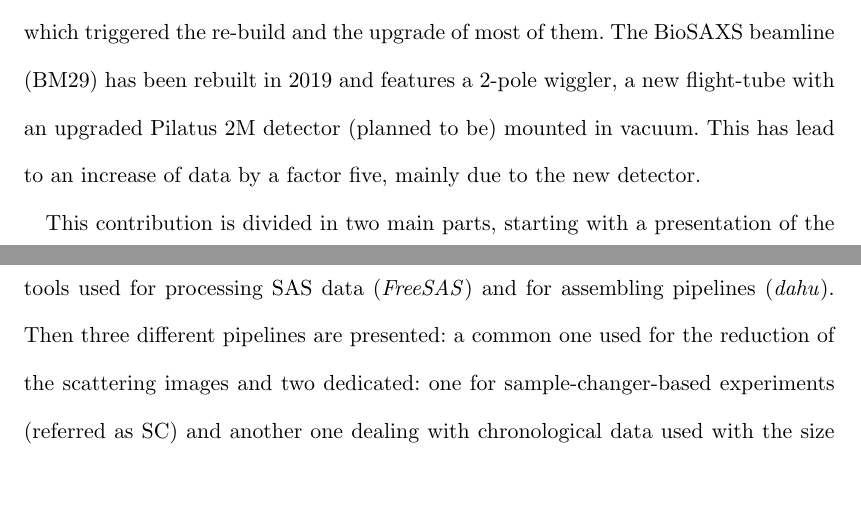
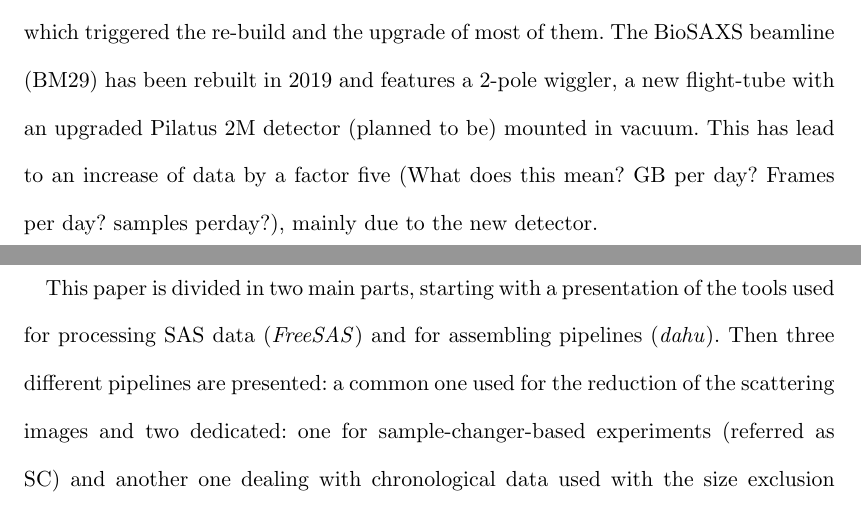
Before and after one commit to kif/biosaxs_analysis, a LaTeX document (document.tex): two parts of pages 2 and 3 of 20, joined at a grey line, cut so that both start at the same text, the shorter picture padded with empty space. Compiled offline with pdfLaTeX.

Commit message:
more minor changes to introduction

```diff
--- a/document.tex
+++ b/document.tex
@@ -108,9 +108,9 @@ The BioSAXS beam-line from the European synchrotron \cite{BM29paper} had an auto
 While the outcome of the processing was very appreciated by beamline users, the system was already close to the maximal throughput possible in terms of performances.
 The new EBS source \cite{EBS} of the ESRF not only provides a higher brilliance, but also new wiggler sources for the former bending-magnet beamlines which triggered the re-build and the upgrade of most of them.
 The BioSAXS beamline (BM29) has been rebuilt in 2019 and features a  2-pole wiggler, a new flight-tube with an upgraded  Pilatus 2M detector (planned to be) mounted in vacuum.
-This has lead to an increase of data by a factor five, mainly due to the new detector.
+This has lead to an increase of data by a factor five (What does this mean? GB per day? Frames per day? samples perday?), mainly due to the new detector.
 
-This contribution is divided in two main parts, starting with a presentation of the tools used for
+This paper is divided in two main parts, starting with a presentation of the tools used for
 processing SAS data (\textit{FreeSAS}) and for assembling pipelines (\textit{dahu}).
 Then three different pipelines are presented: a common one used for the reduction of the scattering images and two dedicated: one for sample-changer-based experiments (referred as SC) and another one dealing with chronological data used with the size exclusion chromatography experiments (referred as HPLC).
 
```
